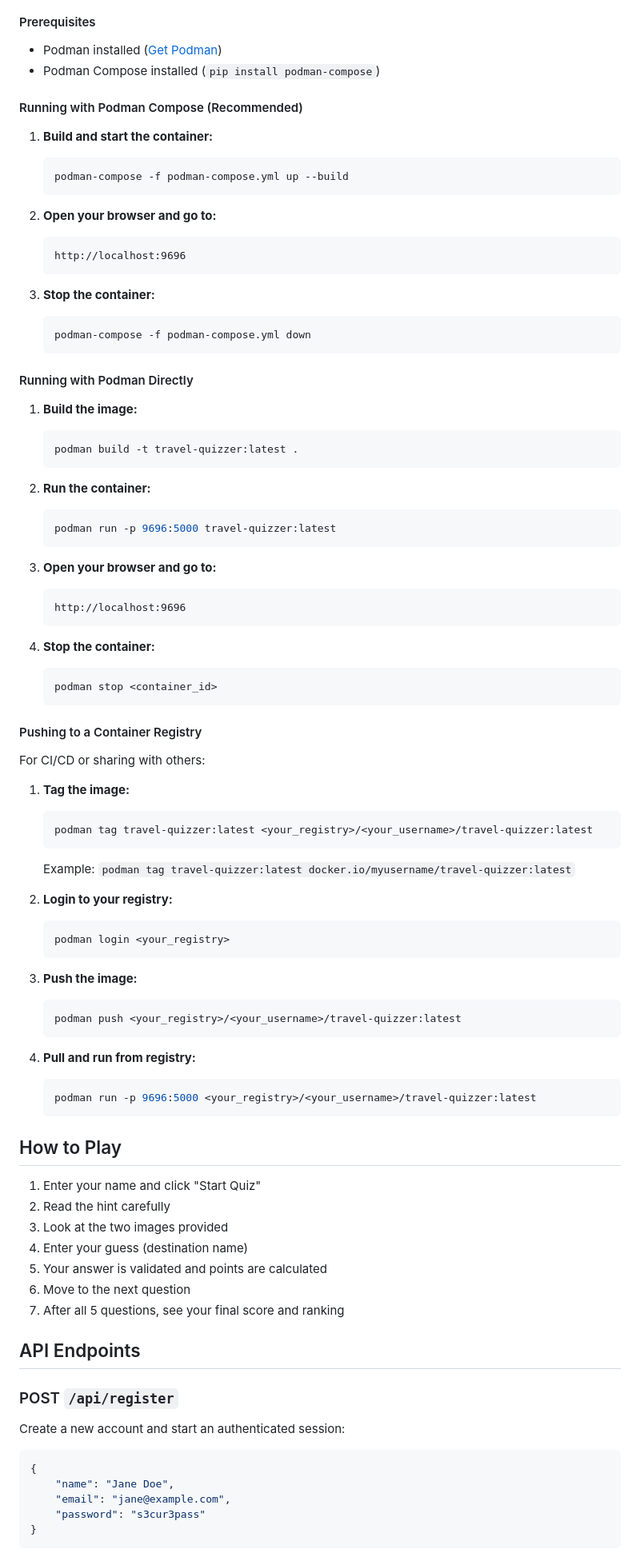
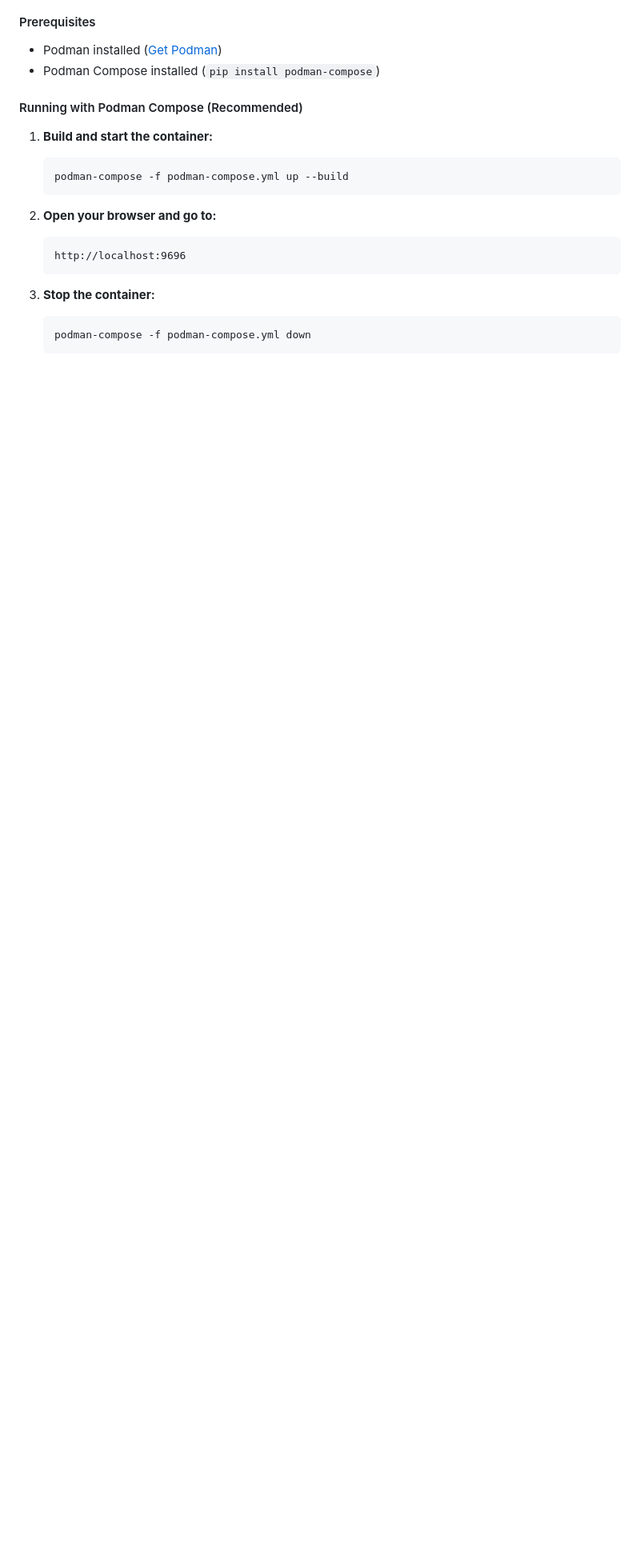
Before and after one commit to fylke/travel-quizzer, a Markdown page: README.md, the part around one of its changes. Shown at 80% size. Drawn GitHub-style; blank space fills up the shorter version.

Commit message:
Declutter the README

````diff
--- a/README.md
+++ b/README.md
@@ -138,74 +101,3 @@ uv run e2e-test
    podman-compose -f podman-compose.yml down
    ```
 
-#### Running with Podman Directly
-
-1. **Build the image:**
-   ```bash
-   podman build -t travel-quizzer:latest .
-   ```
-
-2. **Run the container:**
-   ```bash
-   podman run -p 9696:5000 travel-quizzer:latest
-   ```
-
-3. **Open your browser and go to:**
-   ```
-   http://localhost:9696
-   ```
-
-4. **Stop the container:**
-   ```bash
-   podman stop <container_id>
-   ```
-
-#### Pushing to a Container Registry
-
-For CI/CD or sharing with others:
-
-1. **Tag the image:**
-   ```bash
-   podman tag travel-quizzer:latest <your_registry>/<your_username>/travel-quizzer:latest
-   ```
-   Example: `podman tag travel-quizzer:latest docker.io/myusername/travel-quizzer:latest`
-
-2. **Login to your registry:**
-   ```bash
-   podman login <your_registry>
-   ```
-
-3. **Push the image:**
-   ```bash
-   podman push <your_registry>/<your_username>/travel-quizzer:latest
-   ```
-
-4. **Pull and run from registry:**
-   ```bash
-   podman run -p 9696:5000 <your_registry>/<your_username>/travel-quizzer:latest
-   ```
-
-
-
-## How to Play
-
-1. Enter your name and click "Start Quiz"
-2. Read the hint carefully
-3. Look at the two images provided
-4. Enter your guess (destination name)
-5. Your answer is validated and points are calculated
-6. Move to the next question
-7. After all 5 questions, see your final score and ranking
-
-## API Endpoints
-
-### POST `/api/register`
-Create a new account and start an authenticated session:
-```json
-{
-    "name": "Jane Doe",
-    "email": "jane@example.com",
-    "password": "s3cur3pass"
-}
-```
-
````
Also changed, not shown: other parts of README.md (+1 -162 lines).
